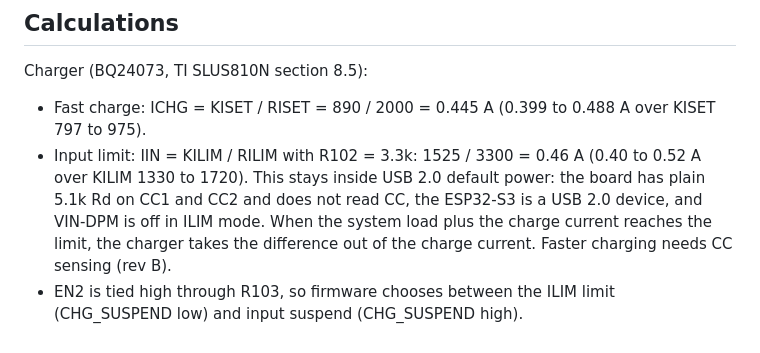
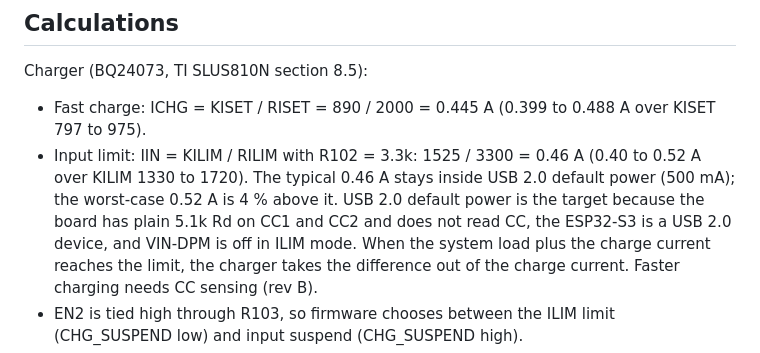
Before and after one commit to danieltyukov/owltunes, a Markdown page: docs/hardware/rev-a.md, the part around the change. Rendered like a GitHub page.

Commit message:
docs(hardware): state the worst-case charger input limit and where to read the TS voltage

```diff
--- a/docs/hardware/rev-a.md
+++ b/docs/hardware/rev-a.md
@@ -51,8 +51,10 @@ gap adds 0.1 mm of depth.
 Charger (BQ24073, TI SLUS810N section 8.5):
 - Fast charge: ICHG = KISET / RISET = 890 / 2000 = 0.445 A (0.399 to 0.488 A over KISET 797 to 975).
 - Input limit: IIN = KILIM / RILIM with R102 = 3.3k: 1525 / 3300 = 0.46 A (0.40 to 0.52 A over
-  KILIM 1330 to 1720). This stays inside USB 2.0 default power: the board has plain 5.1k Rd on CC1
-  and CC2 and does not read CC, the ESP32-S3 is a USB 2.0 device, and VIN-DPM is off in ILIM mode.
+  KILIM 1330 to 1720). The typical 0.46 A stays inside USB 2.0 default power (500 mA); the
+  worst-case 0.52 A is 4 % above it. USB 2.0 default power is the target because the board has
+  plain 5.1k Rd on CC1 and CC2 and does not read CC, the ESP32-S3 is a USB 2.0 device, and VIN-DPM
+  is off in ILIM mode.
   When the system load plus the charge current reaches the limit, the charger takes the
   difference out of the charge current. Faster charging needs CC sensing (rev B).
 - EN2 is tied high through R103, so firmware chooses between the ILIM limit (CHG_SUSPEND low)
```
Also changed, not shown: docs/hardware/bringup.md (+2 -1 lines).
